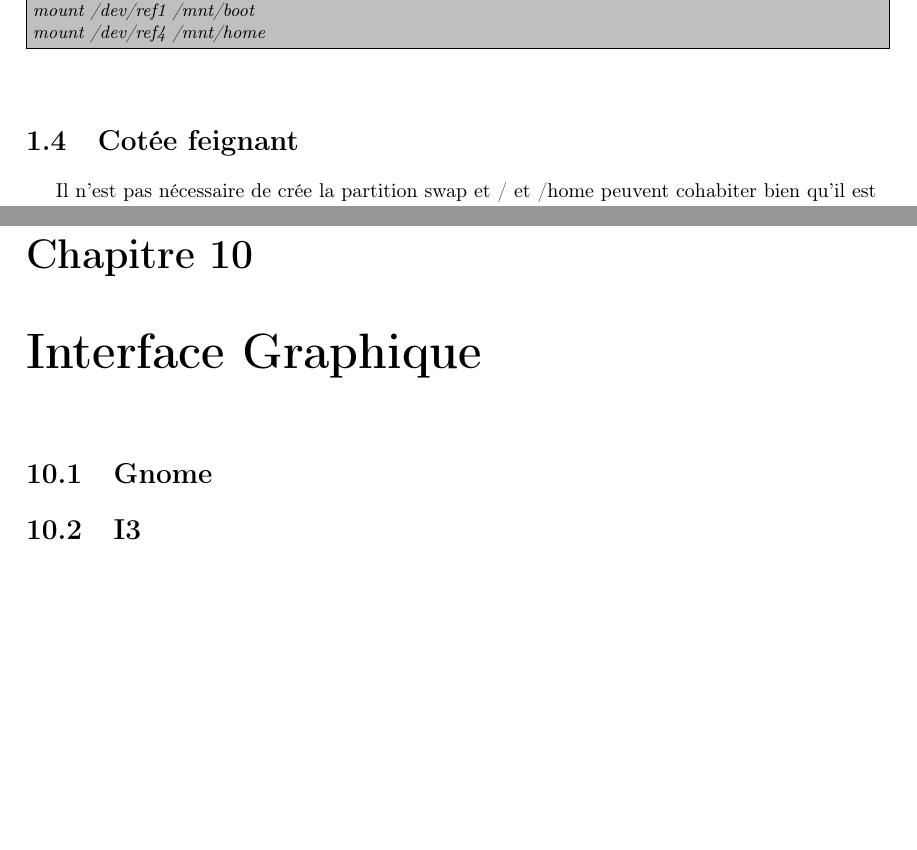
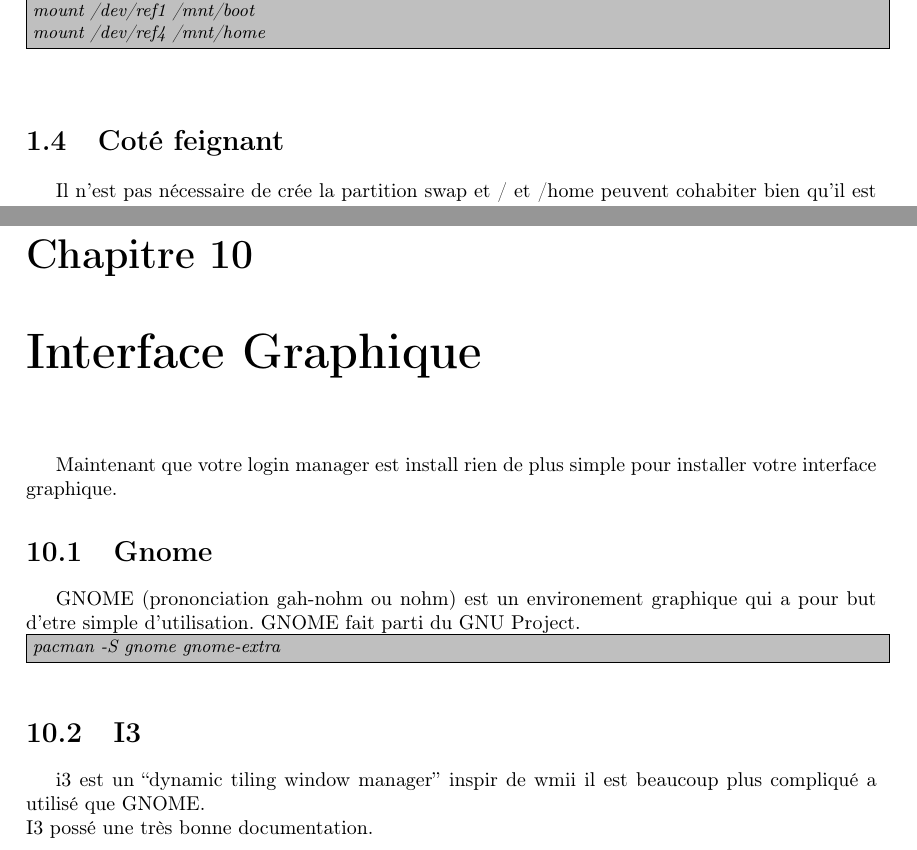
Before and after one commit to Mrbenoit624/Archlinux, a LaTeX book (install.tex): two parts of pages 12 and 35 of 35 before the commit and two parts of pages 12 and 37 of 37 after it, joined at a grey line, cut so that both start at the same text, the shorter picture padded with empty space. Compiled offline with pdfLaTeX.

Commit message:
graphical environment

```diff
--- a/install.tex
+++ b/install.tex
@@ -138,7 +138,7 @@
     mount /dev/ref4 /mnt/home
   \end{codebox}
   \\
-  \section{Cotée feignant}
+  \section{Coté feignant}
   Il n'est pas nécessaire de crée la partition swap et / et /home peuvent
   cohabiter bien qu'il est conseiller de les garder. Elle vous permettra en outre
   de posséder plusieurs Linux avec le meme home d'ailleurs si vous posséder
@@ -541,9 +541,20 @@
   \end{codebox}
   \\
   \chapter{Interface Graphique}
+  Maintenant que votre login manager est install rien de plus simple pour
+  installer votre interface graphique.
   \section{Gnome}
+   GNOME (prononciation gah-nohm ou nohm) est un environement graphique qui a
+   pour but d'etre simple d'utilisation. GNOME fait parti du GNU Project.
+  \begin{codebox}
+    pacman -S gnome gnome-extra
+  \end{codebox}
   \section{I3}
-
+  i3 est un ``dynamic tiling window manager'' inspir de wmii il est beaucoup
+  plus compliqu\'e a utilis\'e que GNOME.\\
+  I3 poss\'e une très bonne documentation.% multi-monitor support, a tree structure for windows, and different modes like in vim.
+  %\chapter{Utilitaire}
+  %\section{nmap}
 
 %\backmatter
   \end{document}
```
Also changed, not shown: images/Alsamixer.png (added), images/grub.eps (added), images/grub.jpg (added), images/mc.png (added), images/syslinux.eps (added), images/usb_boot.eps (added), images/usb_boot.jpg (added), install.pdf, install.tex (4 more changed lines), 3 other files.
